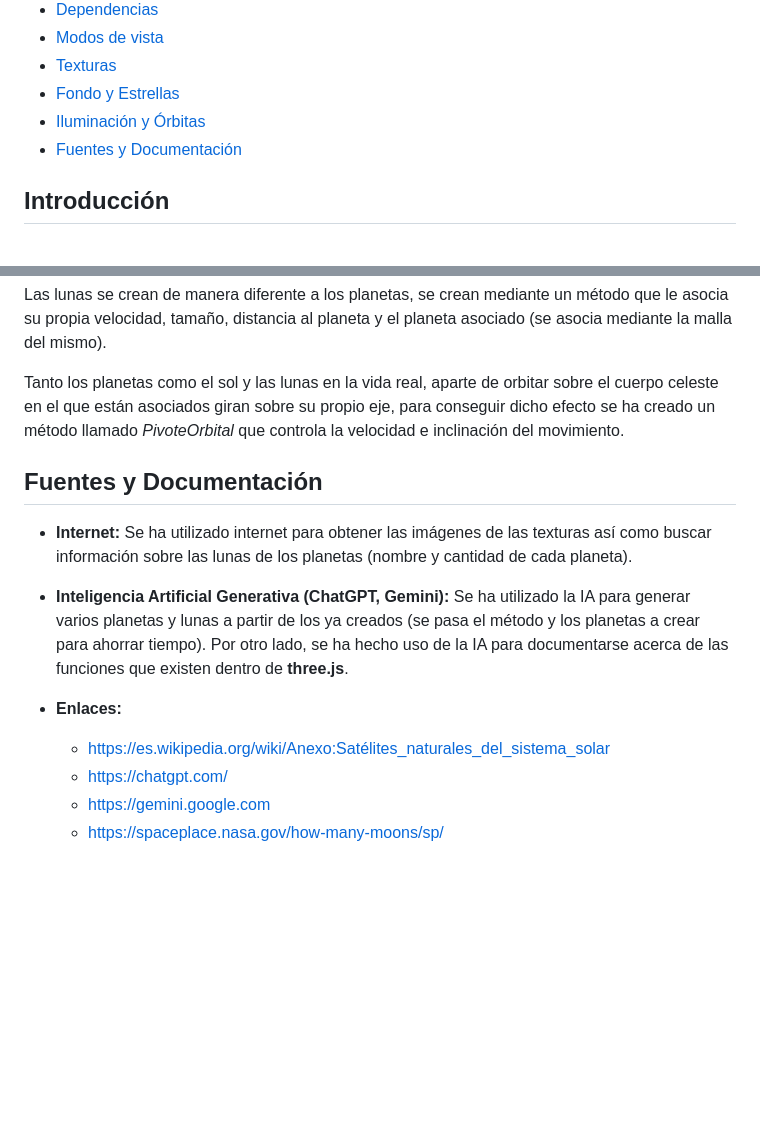
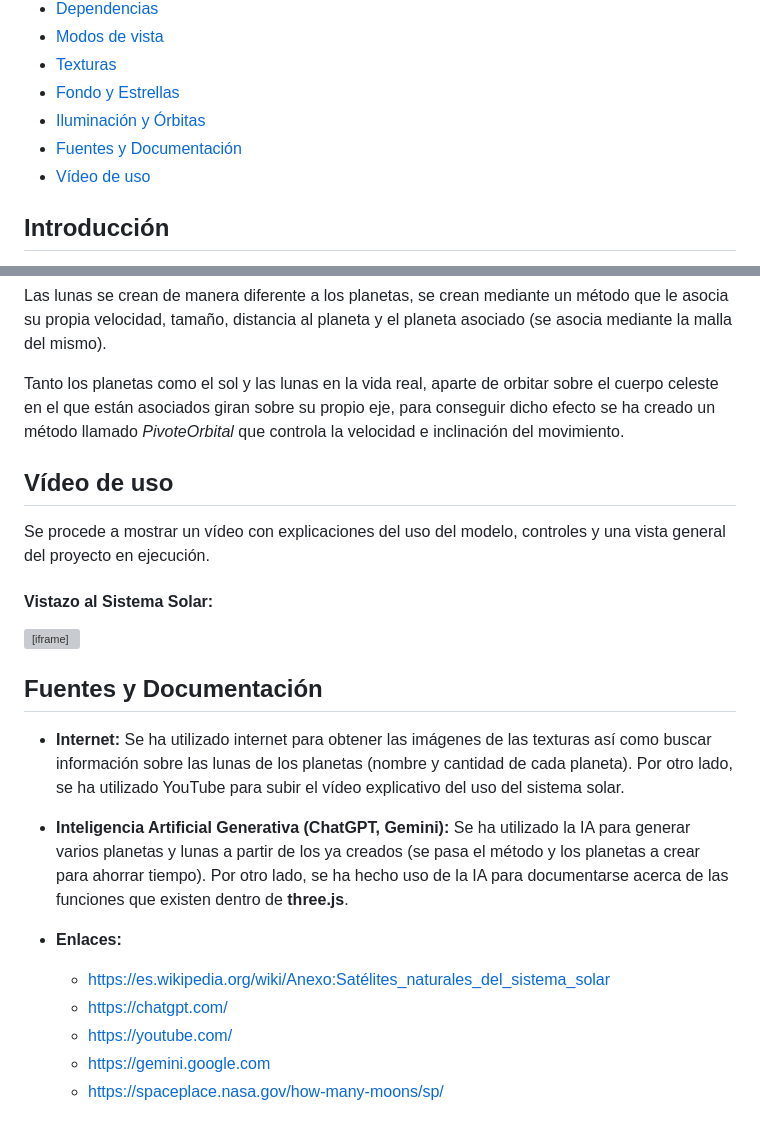
Before and after one commit to ivanperezdiaz829/Solar-System, a Markdown page: README.md, 2 parts joined by grey strips. GitHub-like rendering; blank space fills up the shorter version; grey boxes are pictures that could not be loaded.

Commit message:
Explaning model video added into the README.md.

```diff
--- a/README.md
+++ b/README.md
@@ -12,6 +12,7 @@
 - [Fondo y Estrellas](#fondo-y-estrellas)
 - [Iluminación y Órbitas](#iluminación-y-órbitas)
 - [Fuentes y Documentación](#fuentes-y-documentación)
+- [Vídeo de uso](#vídeo-de-uso)
 
 ## Introducción
 
@@ -104,15 +105,24 @@ Las lunas se crean de manera diferente a los planetas, se crean mediante un mét
 
 Tanto los planetas como el sol y las lunas en la vida real, aparte de orbitar sobre el cuerpo celeste en el que están asociados giran sobre su propio eje, para conseguir dicho efecto se ha creado un método llamado *PivoteOrbital* que controla la velocidad e inclinación del movimiento.
 
+## Vídeo de uso
+
+Se procede a mostrar un vídeo con explicaciones del uso del modelo, controles y una vista general del proyecto en ejecución.
+
+<h4 style="text-weight: bold; text-decoration: underline">Vistazo al Sistema Solar:</h4>
+
+<iframe src="https://www.youtube.com/watch?v=VfV27RZLzvE"></iframe>
+
 ## Fuentes y Documentación
 
-- **Internet:** Se ha utilizado internet para obtener las imágenes de las texturas así como buscar información sobre las lunas de los planetas (nombre y cantidad de cada planeta).
+- **Internet:** Se ha utilizado internet para obtener las imágenes de las texturas así como buscar información sobre las lunas de los planetas (nombre y cantidad de cada planeta). Por otro lado, se ha utilizado YouTube para subir el vídeo explicativo del uso del sistema solar.
 
 - **Inteligencia Artificial Generativa (ChatGPT, Gemini):** Se ha utilizado la IA para generar varios planetas y lunas a partir de los ya creados (se pasa el método y los planetas a crear para ahorrar tiempo). Por otro lado, se ha hecho uso de la IA para documentarse acerca de las funciones que existen dentro de **three.js**.
 
 - **Enlaces:**
     - https://es.wikipedia.org/wiki/Anexo:Satélites_naturales_del_sistema_solar
     - https://chatgpt.com/
+    - https://youtube.com/
     - https://gemini.google.com
     - https://spaceplace.nasa.gov/how-many-moons/sp/
 
```
Also changed, not shown: other parts of README.md (+1 -1 lines).
